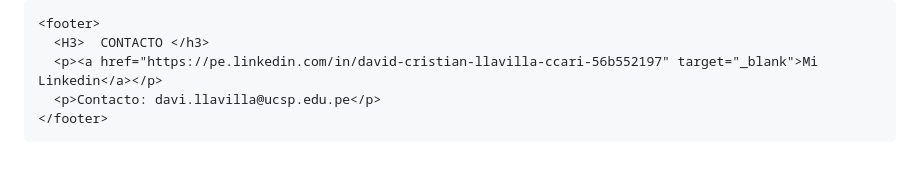
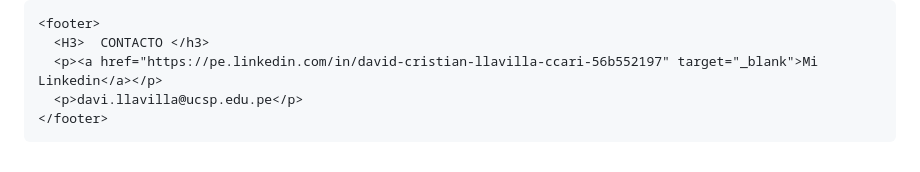
Before and after one commit to David-Llavilla1/githubpagetest, a Markdown page: README.md, the part around the change. GitHub-like rendering.

```diff
--- a/README.md
+++ b/README.md
@@ -128,7 +128,7 @@
     <footer>
       <H3>  CONTACTO </h3>
       <p><a href="https://pe.linkedin.com/in/david-cristian-llavilla-ccari-56b552197" target="_blank">Mi Linkedin</a></p>
-      <p>Contacto: davi.llavilla@ucsp.edu.pe</p>
+      <p>davi.llavilla@ucsp.edu.pe</p>
     </footer>
   </div>
 </body>
```
